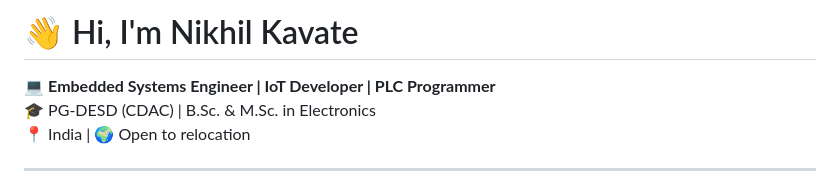
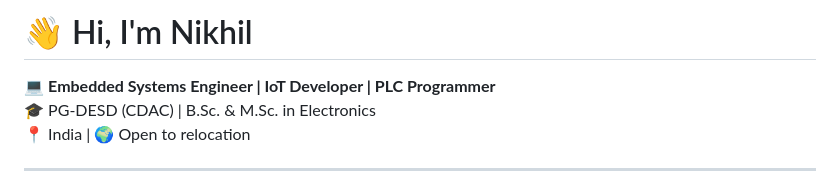
Before and after one commit to niikhilkavate/niikhilkavate, a Markdown page: README.md, the part around the change. GitHub-like rendering.

```diff
--- a/README.md
+++ b/README.md
@@ -1,5 +1,4 @@
-# 👋 Hi, I'm Nikhil Kavate
-
+# 👋 Hi, I'm Nikhil
 💻 **Embedded Systems Engineer | IoT Developer | PLC Programmer**
 🎓 PG-DESD (CDAC) | B.Sc. & M.Sc. in Electronics
 📍 India | 🌍 Open to relocation
```
